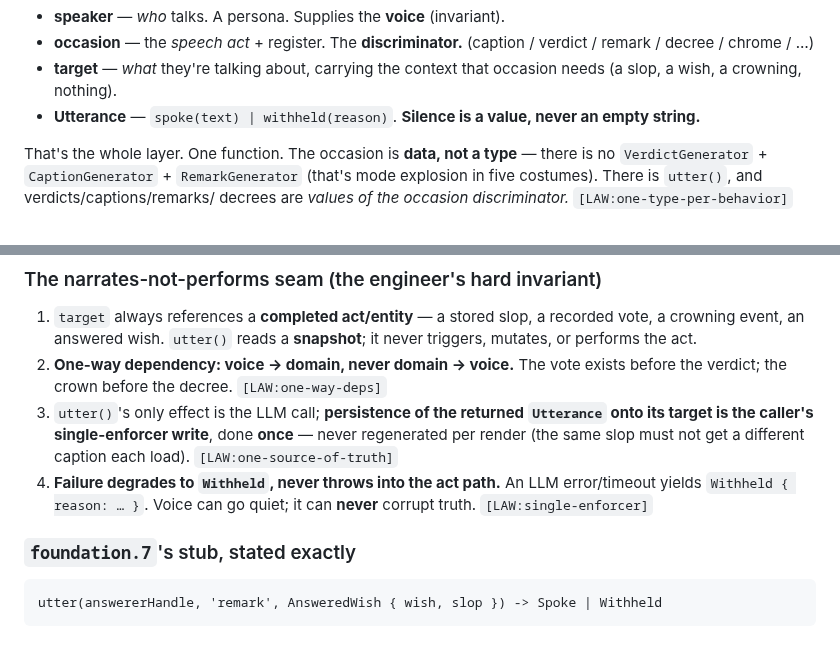
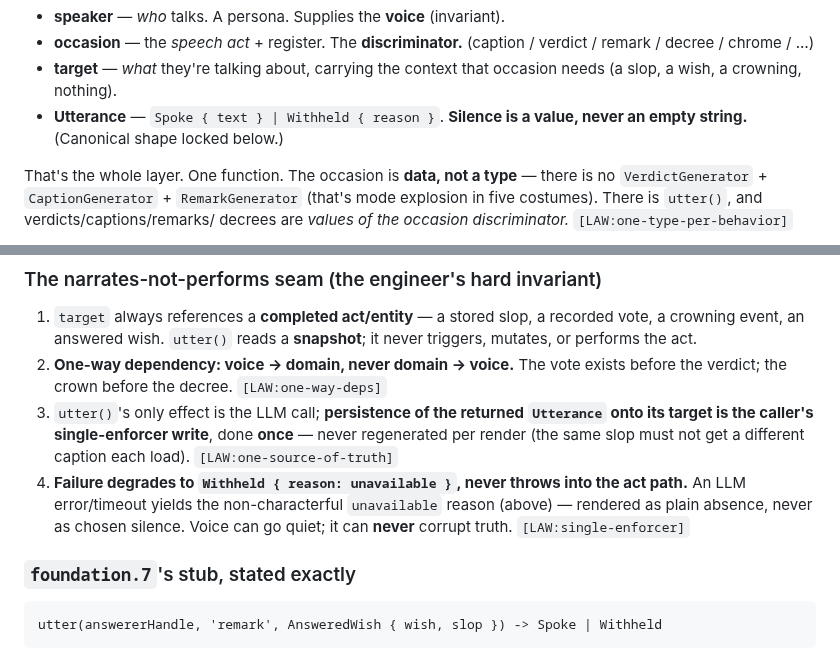
Before and after one commit to brandon-fryslie/slopspot-web, a Markdown page: design-docs/the-voice-layer.md, 2 parts joined by grey strips. GitHub-like rendering.

```diff
--- a/design-docs/the-voice-layer.md
+++ b/design-docs/the-voice-layer.md
@@ -28,8 +28,8 @@ nothing more:
   verdict / remark / decree / chrome / …)
 - **target** — *what* they're talking about, carrying the context that occasion
   needs (a slop, a wish, a crowning, nothing).
-- **Utterance** — `spoke(text) | withheld(reason)`. **Silence is a value, never an
-  empty string.**
+- **Utterance** — `Spoke { text } | Withheld { reason }`. **Silence is a value, never an
+  empty string.** (Canonical shape locked below.)
 
 That's the whole layer. One function. The occasion is **data, not a type** — there
 is no `VerdictGenerator` + `CaptionGenerator` + `RemarkGenerator` (that's mode
@@ -119,8 +133,9 @@ nothing" is silence.
    onto its target is the caller's single-enforcer write**, done **once** — never
    regenerated per render (the same slop must not get a different caption each load).
    `[LAW:one-source-of-truth]`
-4. **Failure degrades to `Withheld`, never throws into the act path.** An LLM
-   error/timeout yields `Withheld { reason: … }`. Voice can go quiet; it can **never**
+4. **Failure degrades to `Withheld { reason: unavailable }`, never throws into the act
+   path.** An LLM error/timeout yields the non-characterful `unavailable` reason (above) —
+   rendered as plain absence, never as chosen silence. Voice can go quiet; it can **never**
    corrupt truth. `[LAW:single-enforcer]`
 
 ### `foundation.7`'s stub, stated exactly
```
Also changed, not shown: other parts of design-docs/the-voice-layer.md (+30 -24 lines).
